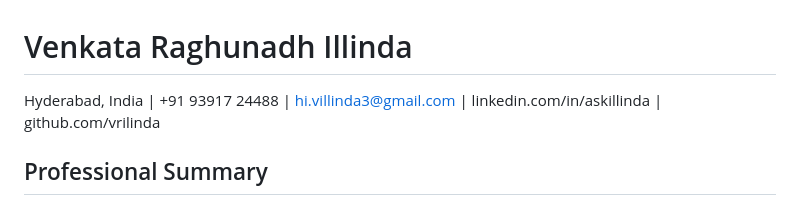
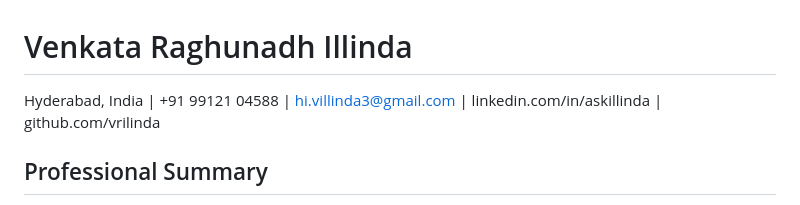
Before and after one commit to vrilinda/vyoris_test, a Markdown page: mlops/resume-mlops-aiops.md, the part around the change. GitHub-like rendering.

Commit message:
Update contact number on MLOps resume
Co-Authored-By: Claude Sonnet 5.5 <noreply@anthropic.com>
Claude-Session: https://claude.ai/code/session_019cnNArTJ5gMhABuxcMPkue

```diff
--- a/mlops/resume-mlops-aiops.md
+++ b/mlops/resume-mlops-aiops.md
@@ -1,6 +1,6 @@
 # Venkata Raghunadh Illinda
 
-Hyderabad, India | +91 93917 24488 | hi.villinda3@gmail.com | linkedin.com/in/askillinda | github.com/vrilinda
+Hyderabad, India | +91 99121 04588 | hi.villinda3@gmail.com | linkedin.com/in/askillinda | github.com/vrilinda
 
 ## Professional Summary
 
```
